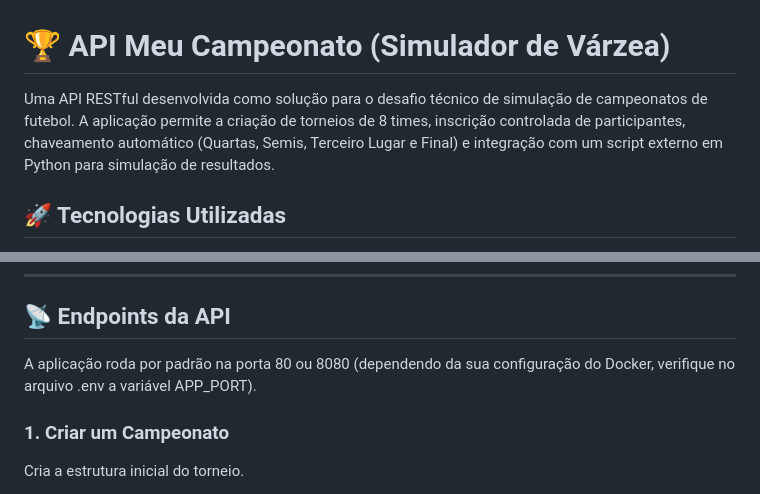
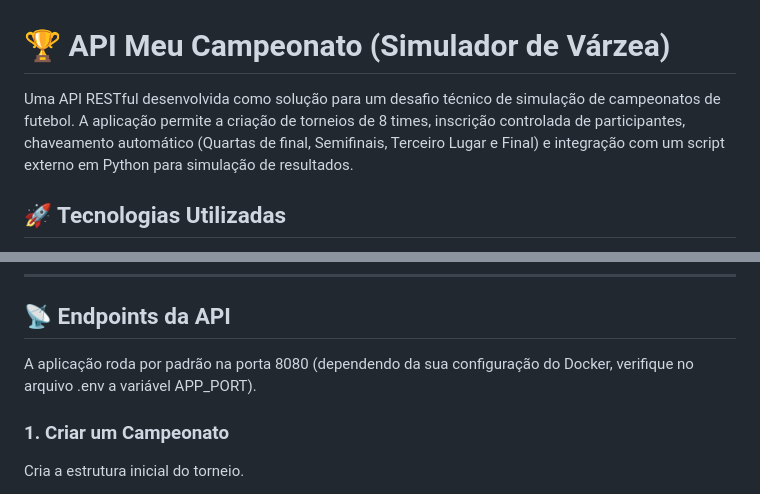
Before and after one commit to wellingtonpaim/projeto_meu_campeonato, a Markdown page: README.md, 2 parts joined by grey strips. Drawn GitHub-style.

Commit message:
docs: fix typos and improve text clarity in README

```diff
--- a/README.md
+++ b/README.md
@@ -1,6 +1,6 @@
 # 🏆 API Meu Campeonato (Simulador de Várzea)
 
-Uma API RESTful desenvolvida como solução para o desafio técnico de simulação de campeonatos de futebol. A aplicação permite a criação de torneios de 8 times, inscrição controlada de participantes, chaveamento automático (Quartas, Semis, Terceiro Lugar e Final) e integração com um script externo em Python para simulação de resultados.
+Uma API RESTful desenvolvida como solução para um desafio técnico de simulação de campeonatos de futebol. A aplicação permite a criação de torneios de 8 times, inscrição controlada de participantes, chaveamento automático (Quartas de final, Semifinais, Terceiro Lugar e Final) e integração com um script externo em Python para simulação de resultados.
 
 ## 🚀 Tecnologias Utilizadas
 
@@ -70,7 +70,7 @@ Caso prefira rodar os comandos individualmente para entender o processo de provi
 
 ## 📡 Endpoints da API
 
-A aplicação roda por padrão na porta 80 ou 8080 (dependendo da sua configuração do Docker, verifique no arquivo .env a variável APP_PORT).
+A aplicação roda por padrão na porta 8080 (dependendo da sua configuração do Docker, verifique no arquivo .env a variável APP_PORT).
 
 ### 1. Criar um Campeonato
 Cria a estrutura inicial do torneio.
```
